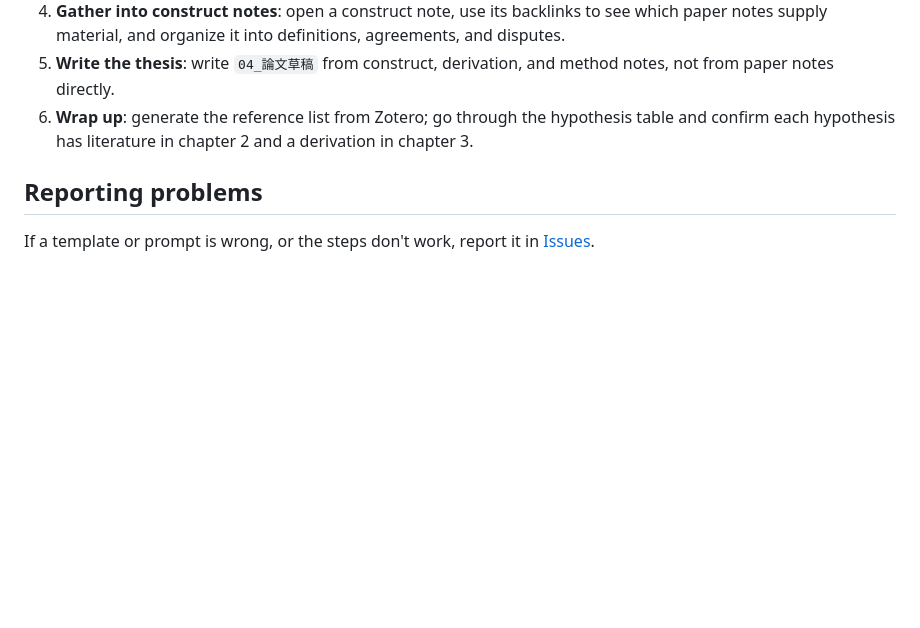
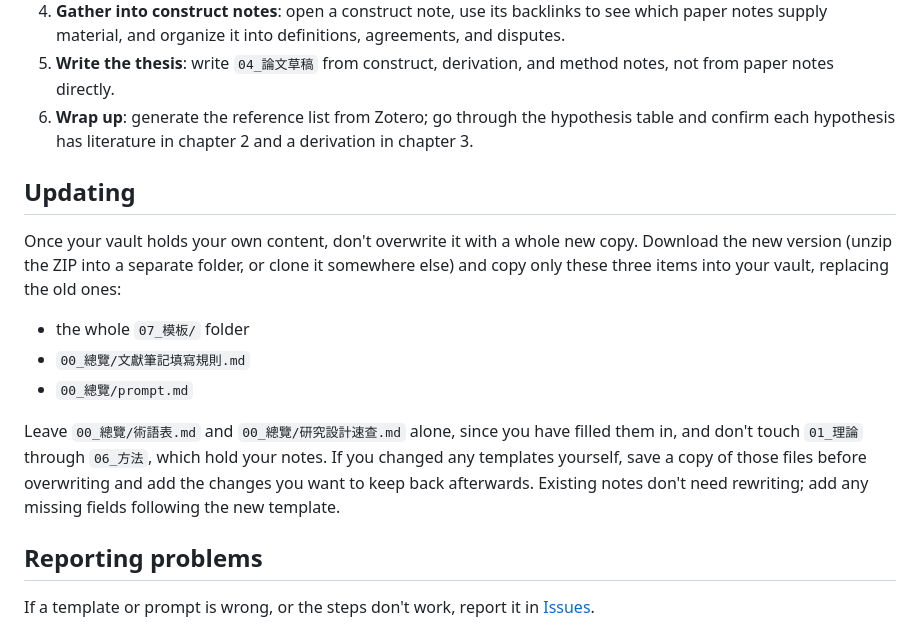
Before and after one commit to wayhong0928/thesis-notes-template, a Markdown page: README.en.md, the part around the change. GitHub-like rendering; blank space fills up the shorter version.

Commit message:
README 加「怎麼更新」一節（只換模板與規則檔，不覆蓋已填內容），中英文
Co-Authored-By: Claude Opus 5.5 (1M context) <noreply@anthropic.com>

```diff
--- a/README.en.md
+++ b/README.en.md
@@ -86,6 +86,16 @@ A derivation note feeds both chapters: the last paragraph of the matching theory
 5. **Write the thesis**: write `04_論文草稿` from construct, derivation, and method notes, not from paper notes directly.
 6. **Wrap up**: generate the reference list from Zotero; go through the hypothesis table and confirm each hypothesis has literature in chapter 2 and a derivation in chapter 3.
 
+## Updating
+
+Once your vault holds your own content, don't overwrite it with a whole new copy. Download the new version (unzip the ZIP into a separate folder, or clone it somewhere else) and copy only these three items into your vault, replacing the old ones:
+
+- the whole `07_模板/` folder
+- `00_總覽/文獻筆記填寫規則.md`
+- `00_總覽/prompt.md`
+
+Leave `00_總覽/術語表.md` and `00_總覽/研究設計速查.md` alone, since you have filled them in, and don't touch `01_理論` through `06_方法`, which hold your notes. If you changed any templates yourself, save a copy of those files before overwriting and add the changes you want to keep back afterwards. Existing notes don't need rewriting; add any missing fields following the new template.
+
 ## Reporting problems
 
 If a template or prompt is wrong, or the steps don't work, report it in [Issues](https://github.com/wayhong0928/thesis-notes-template/issues).
```
Also changed, not shown: README.md (+10 -0 lines).
